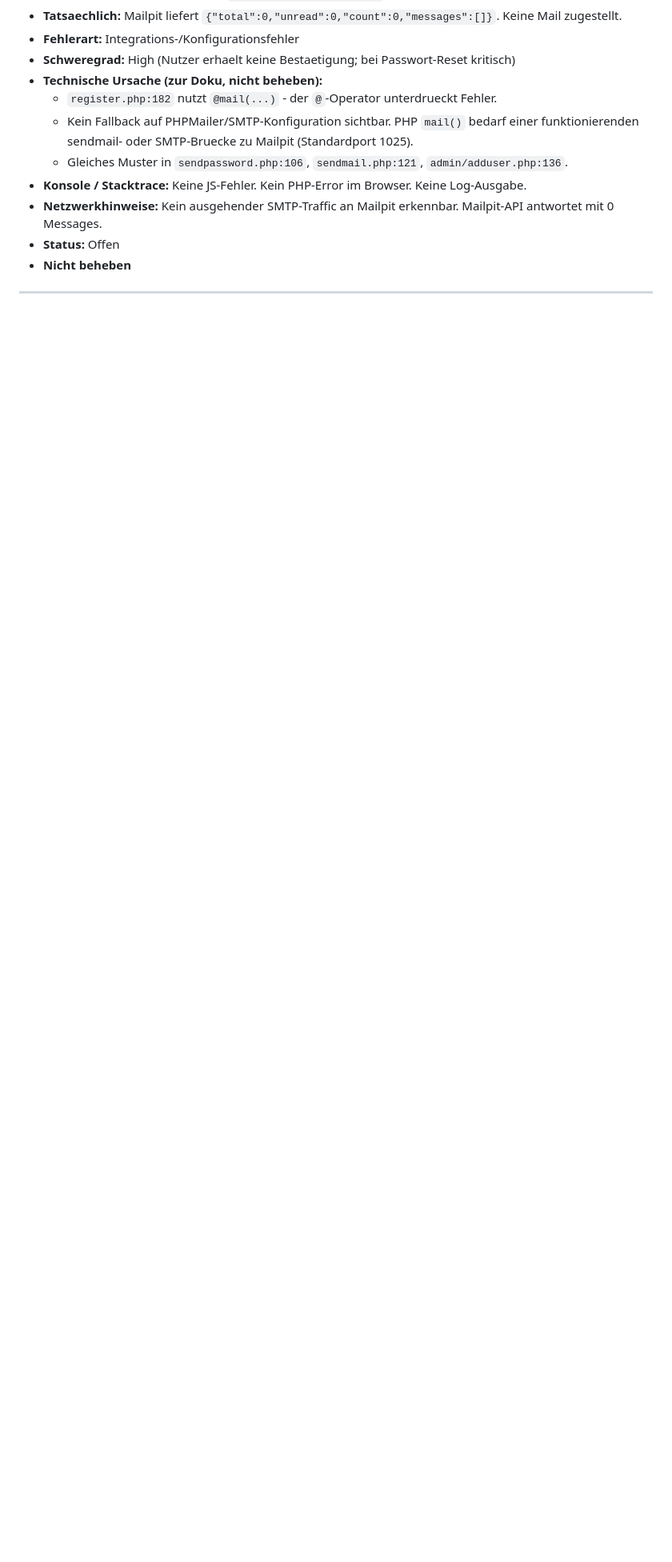
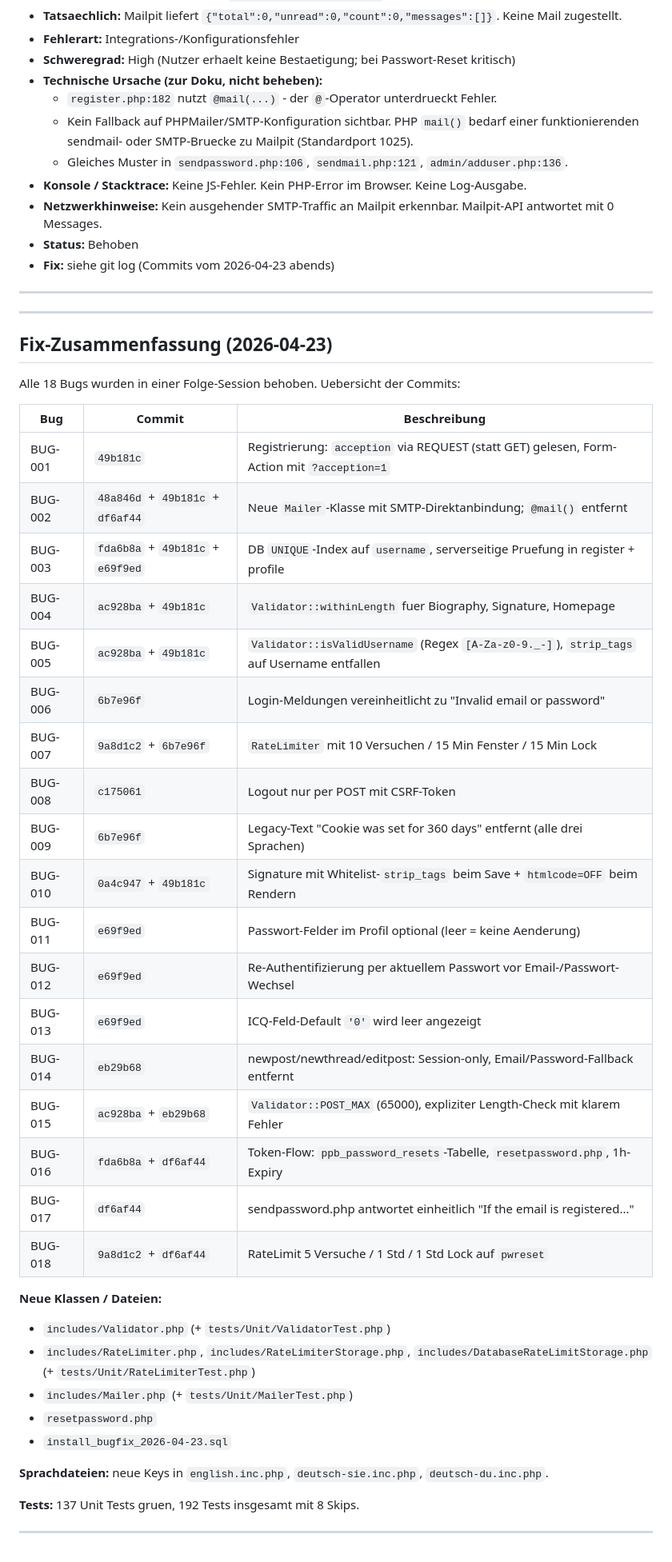
Before and after one commit to schubertnico/PowerPHPBoard, a Markdown page: docs/2026-04-23-Userbereichs-bugs.md, the part around one of its changes. Shown at 80% size. Drawn GitHub-style; blank space fills up the shorter version.

```diff
--- a/docs/2026-04-23-Userbereichs-bugs.md
+++ b/docs/2026-04-23-Userbereichs-bugs.md
@@ -365,7 +367,48 @@ Format je Bug:
   - Gleiches Muster in `sendpassword.php:106`, `sendmail.php:121`, `admin/adduser.php:136`.
 - **Konsole / Stacktrace:** Keine JS-Fehler. Kein PHP-Error im Browser. Keine Log-Ausgabe.
 - **Netzwerkhinweise:** Kein ausgehender SMTP-Traffic an Mailpit erkennbar. Mailpit-API antwortet mit 0 Messages.
-- **Status:** Offen
-- **Nicht beheben**
+- **Status:** Behoben
+- **Fix:** siehe git log (Commits vom 2026-04-23 abends)
 
 ---
+
+
+---
+
+## Fix-Zusammenfassung (2026-04-23)
+
+Alle 18 Bugs wurden in einer Folge-Session behoben. Uebersicht der Commits:
+
+| Bug | Commit | Beschreibung |
+|-----|--------|--------------|
+| BUG-001 | `49b181c` | Registrierung: `acception` via REQUEST (statt GET) gelesen, Form-Action mit `?acception=1` |
+| BUG-002 | `48a846d` + `49b181c` + `df6af44` | Neue `Mailer`-Klasse mit SMTP-Direktanbindung; `@mail()` entfernt |
+| BUG-003 | `fda6b8a` + `49b181c` + `e69f9ed` | DB `UNIQUE`-Index auf `username`, serverseitige Pruefung in register + profile |
+| BUG-004 | `ac928ba` + `49b181c` | `Validator::withinLength` fuer Biography, Signature, Homepage |
+| BUG-005 | `ac928ba` + `49b181c` | `Validator::isValidUsername` (Regex `[A-Za-z0-9._-]`), `strip_tags` auf Username entfallen |
+| BUG-006 | `6b7e96f` | Login-Meldungen vereinheitlicht zu "Invalid email or password" |
+| BUG-007 | `9a8d1c2` + `6b7e96f` | `RateLimiter` mit 10 Versuchen / 15 Min Fenster / 15 Min Lock |
+| BUG-008 | `c175061` | Logout nur per POST mit CSRF-Token |
+| BUG-009 | `6b7e96f` | Legacy-Text "Cookie was set for 360 days" entfernt (alle drei Sprachen) |
+| BUG-010 | `0a4c947` + `49b181c` | Signature mit Whitelist-`strip_tags` beim Save + `htmlcode=OFF` beim Rendern |
+| BUG-011 | `e69f9ed` | Passwort-Felder im Profil optional (leer = keine Aenderung) |
+| BUG-012 | `e69f9ed` | Re-Authentifizierung per aktuellem Passwort vor Email-/Passwort-Wechsel |
+| BUG-013 | `e69f9ed` | ICQ-Feld-Default `'0'` wird leer angezeigt |
+| BUG-014 | `eb29b68` | newpost/newthread/editpost: Session-only, Email/Password-Fallback entfernt |
+| BUG-015 | `ac928ba` + `eb29b68` | `Validator::POST_MAX` (65000), expliziter Length-Check mit klarem Fehler |
+| BUG-016 | `fda6b8a` + `df6af44` | Token-Flow: `ppb_password_resets`-Tabelle, `resetpassword.php`, 1h-Expiry |
+| BUG-017 | `df6af44` | sendpassword.php antwortet einheitlich "If the email is registered..." |
+| BUG-018 | `9a8d1c2` + `df6af44` | RateLimit 5 Versuche / 1 Std / 1 Std Lock auf `pwreset` |
+
+**Neue Klassen / Dateien:**
+- `includes/Validator.php` (+ `tests/Unit/ValidatorTest.php`)
+- `includes/RateLimiter.php`, `includes/RateLimiterStorage.php`, `includes/DatabaseRateLimitStorage.php` (+ `tests/Unit/RateLimiterTest.php`)
+- `includes/Mailer.php` (+ `tests/Unit/MailerTest.php`)
+- `resetpassword.php`
+- `install_bugfix_2026-04-23.sql`
+
+**Sprachdateien:** neue Keys in `english.inc.php`, `deutsch-sie.inc.php`, `deutsch-du.inc.php`.
+
+**Tests:** 137 Unit Tests gruen, 192 Tests insgesamt mit 8 Skips.
+
+---
```
Also changed, not shown: other parts of docs/2026-04-23-Userbereichs-bugs.md (+37 -35 lines), docs/2026-04-23-Userbereichs-test-coverage.md (+5 -0 lines), docs/2026-04-23-Userbereichs-testabdeckung.md (+5 -0 lines).
